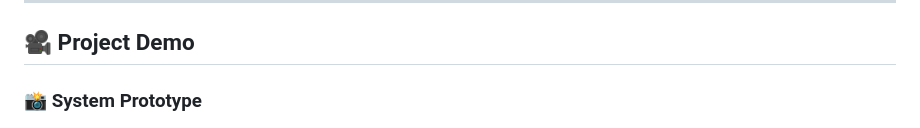
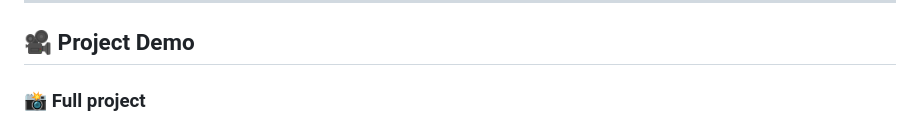
Before and after one commit to hrid0yyy/CropCell, a Markdown page: README.md, the part around the change. GitHub-like rendering.

Commit message:
Update section title from 'System Prototype' to 'Full project'

```diff
--- a/README.md
+++ b/README.md
@@ -90,7 +90,7 @@ The dashboard provides:
 
 ## 🎥 Project Demo
 
-### 📸 System Prototype
+### 📸 Full project
 ![System Prototype](images/system_prototype.png)
 
 ### ⚙️ Workflow Diagram
```
